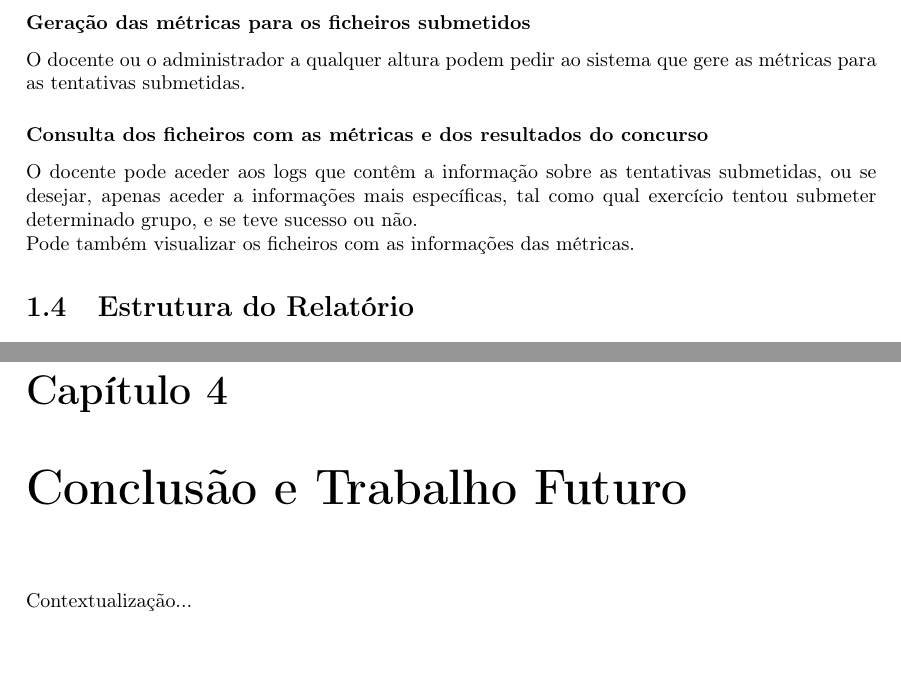
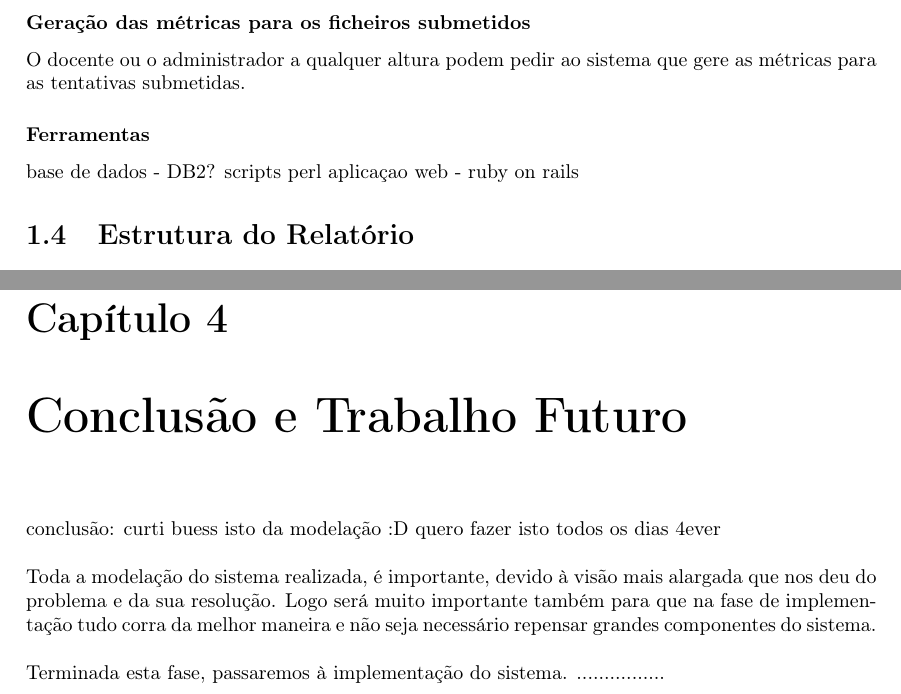
Before and after one commit to ulisses/Static-Code-Analyzer, a LaTeX document (TemplateReport/Relatorio.tex, which reads TemplateReport/ChapterCon/Conclusion.tex, TemplateReport/ChapterInt/context.tex): two parts of pages 7 and 14 of 15, joined at a grey line, cut so that both start at the same text, the shorter picture padded with empty space. Compiled offline with pdfLaTeX; an older LaTeX class or package is replaced by its successor; a missing bibliography style is replaced by a similar one.

Commit message:
bocado de conclusao

```diff
--- a/TemplateReport/ChapterCon/Conclusion.tex
+++ b/TemplateReport/ChapterCon/Conclusion.tex
@@ -1 +1,7 @@
-Contextualização...
+conclusão: curti buess  isto da modelação :D quero fazer isto todos os dias 4ever\\
+\\
+Toda a modelação do sistema realizada, é importante, devido à visão mais alargada que nos deu do problema e da sua resolução.
+Logo será muito importante também para que na fase de implementação tudo corra da melhor maneira e não seja necessário repensar grandes componentes
+do sistema.\\
+\\
+Terminada esta fase, passaremos à implementação do sistema. ................
--- a/TemplateReport/ChapterInt/context.tex
+++ b/TemplateReport/ChapterInt/context.tex
@@ -45,7 +45,7 @@ Depois do tempo esgotar o grupo não pode submeter mais tentativas.
 \subsubsection{Geração das métricas para os ficheiros submetidos}
 O docente ou o administrador a qualquer altura podem pedir ao sistema que gere as métricas para as tentativas submetidas.
 
-\subsubsection{Consulta dos ficheiros com as métricas e dos resultados do concurso}
-O docente pode aceder aos logs que contêm a informação sobre as tentativas submetidas, ou se desejar, apenas aceder a informações mais específicas, tal como
-qual exercício tentou submeter determinado grupo, e se teve sucesso ou não.\\
-Pode também visualizar os ficheiros com as informações das métricas.
+\subsubsection{Ferramentas}
+base de dados - DB2?
+scripts perl
+aplicaçao web - ruby on rails
```
